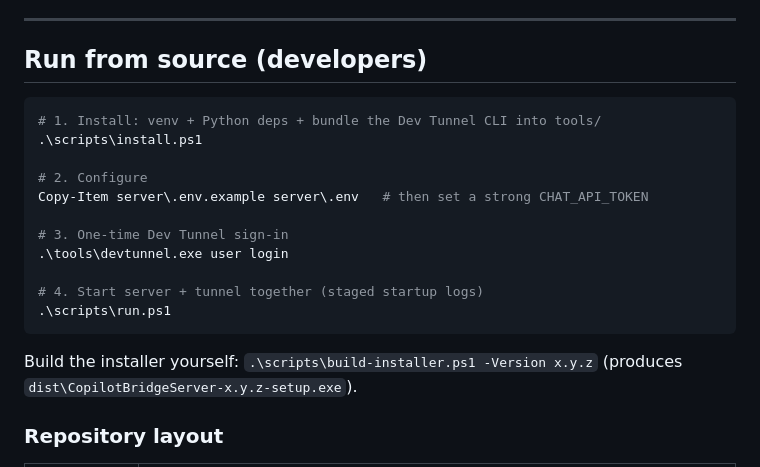
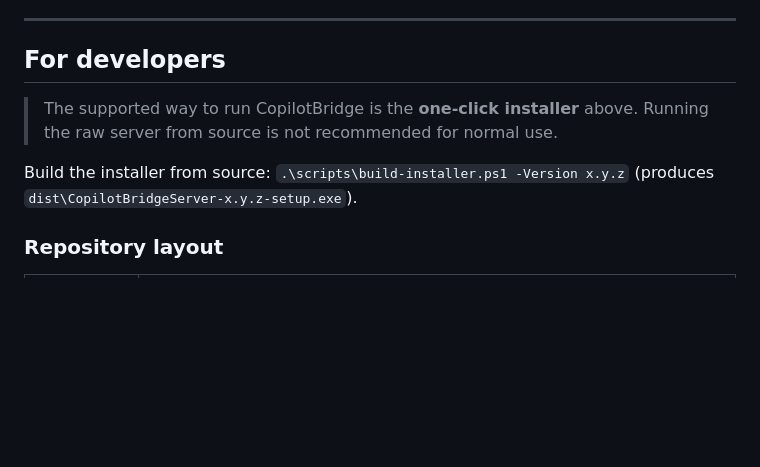
Before and after one commit to ronking-zhu/CopilotBridge, a Markdown page: README.md, the part around the change. Drawn GitHub-style; blank space fills up the shorter version.

Commit message:
docs: drop the run-from-source quickstart from the README

````diff
--- a/README.md
+++ b/README.md
@@ -112,23 +112,12 @@ files on that machine. So:
 
 ---
 
-## Run from source (developers)
+## For developers
 
-```powershell
-# 1. Install: venv + Python deps + bundle the Dev Tunnel CLI into tools/
-.\scripts\install.ps1
+> The supported way to run CopilotBridge is the **one-click installer** above.
+> Running the raw server from source is not recommended for normal use.
 
-# 2. Configure
-Copy-Item server\.env.example server\.env   # then set a strong CHAT_API_TOKEN
-
-# 3. One-time Dev Tunnel sign-in
-.\tools\devtunnel.exe user login
-
-# 4. Start server + tunnel together (staged startup logs)
-.\scripts\run.ps1
-```
-
-Build the installer yourself: `.\scripts\build-installer.ps1 -Version x.y.z`
+Build the installer from source: `.\scripts\build-installer.ps1 -Version x.y.z`
 (produces `dist\CopilotBridgeServer-x.y.z-setup.exe`).
 
 ### Repository layout
````
